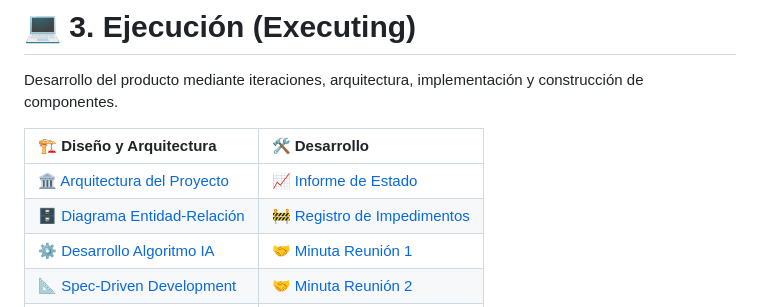
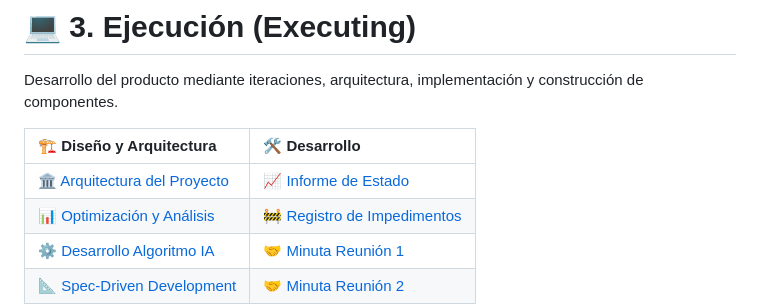
Before and after one commit to 71405245/FIN_DE_CURSO, a Markdown page: README.md, the part around one of its changes. Drawn GitHub-style.

Commit message:
Eliminando link de diagrama entidad relación

```diff
--- a/README.md
+++ b/README.md
@@ -61,6 +61,6 @@ Desarrollo del producto mediante iteraciones, arquitectura, implementación y co
 | 🏗️ Diseño y Arquitectura | 🛠️ Desarrollo |
 |:---|:---|
 | 🏛️ [Arquitectura del Proyecto](docs/arquitectura.md) | 📈 [Informe de Estado](docs/informe_estado2.md) |
-| 🗄️ [Diagrama Entidad-Relación](docs/diagrama-entidad-relacion.md) | 🚧 [Registro de Impedimentos](docs/impedimentos.md) |
+| 📊 [Optimización y Análisis](docs/Optimizacion-y-Analisis.md) | 🚧 [Registro de Impedimentos](docs/impedimentos.md) |
 | ⚙️ [Desarrollo Algoritmo IA](docs/Desarrollo-del-algoritmo.md) | 🤝 [Minuta Reunión 1](docs/minuta-reunion.md) |
 | 📐 [Spec-Driven Development](docs/Spec-DrivenDevelopment.md) | 🤝 [Minuta Reunión 2](docs/minuta-reunion2.md) |
```
Also changed, not shown: other parts of README.md (+0 -1 lines).
